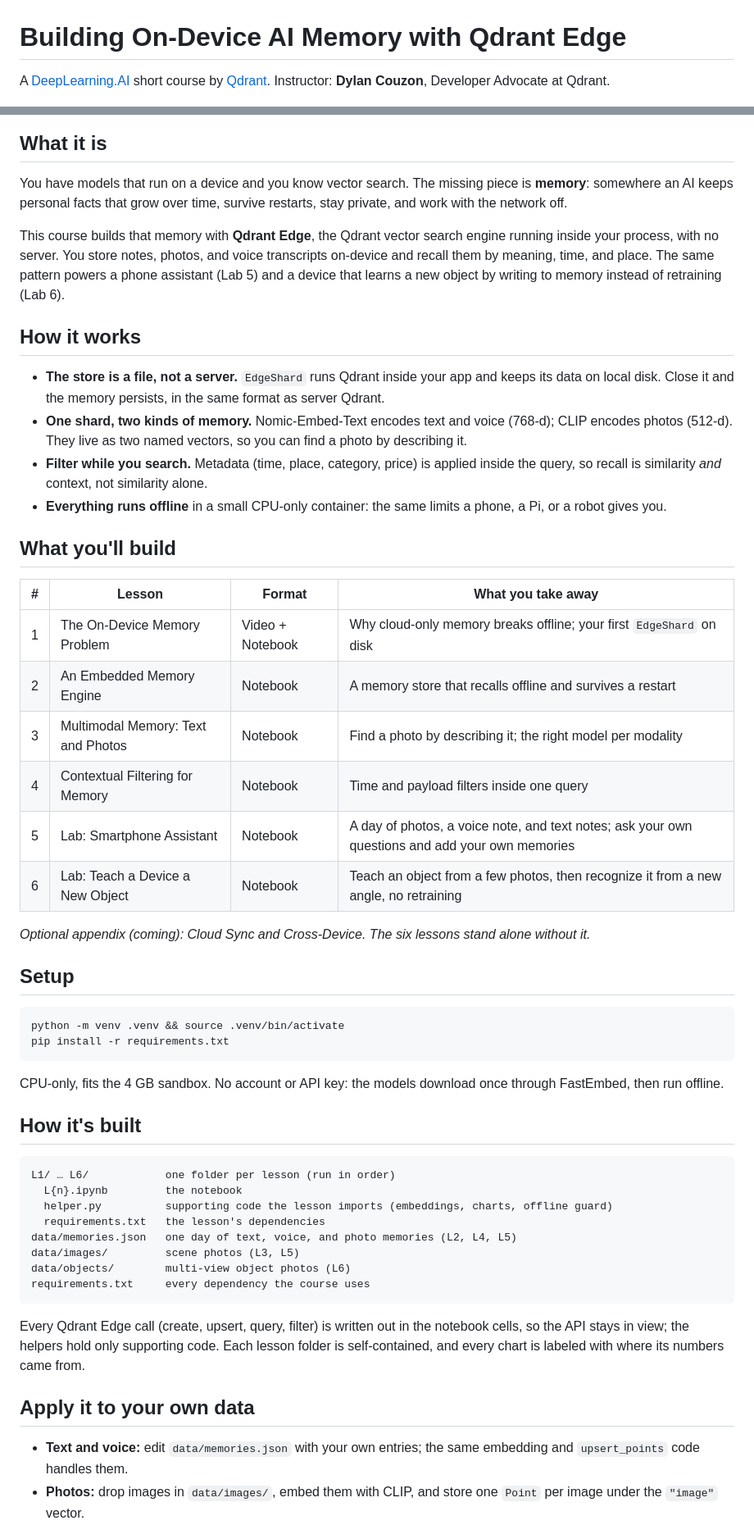
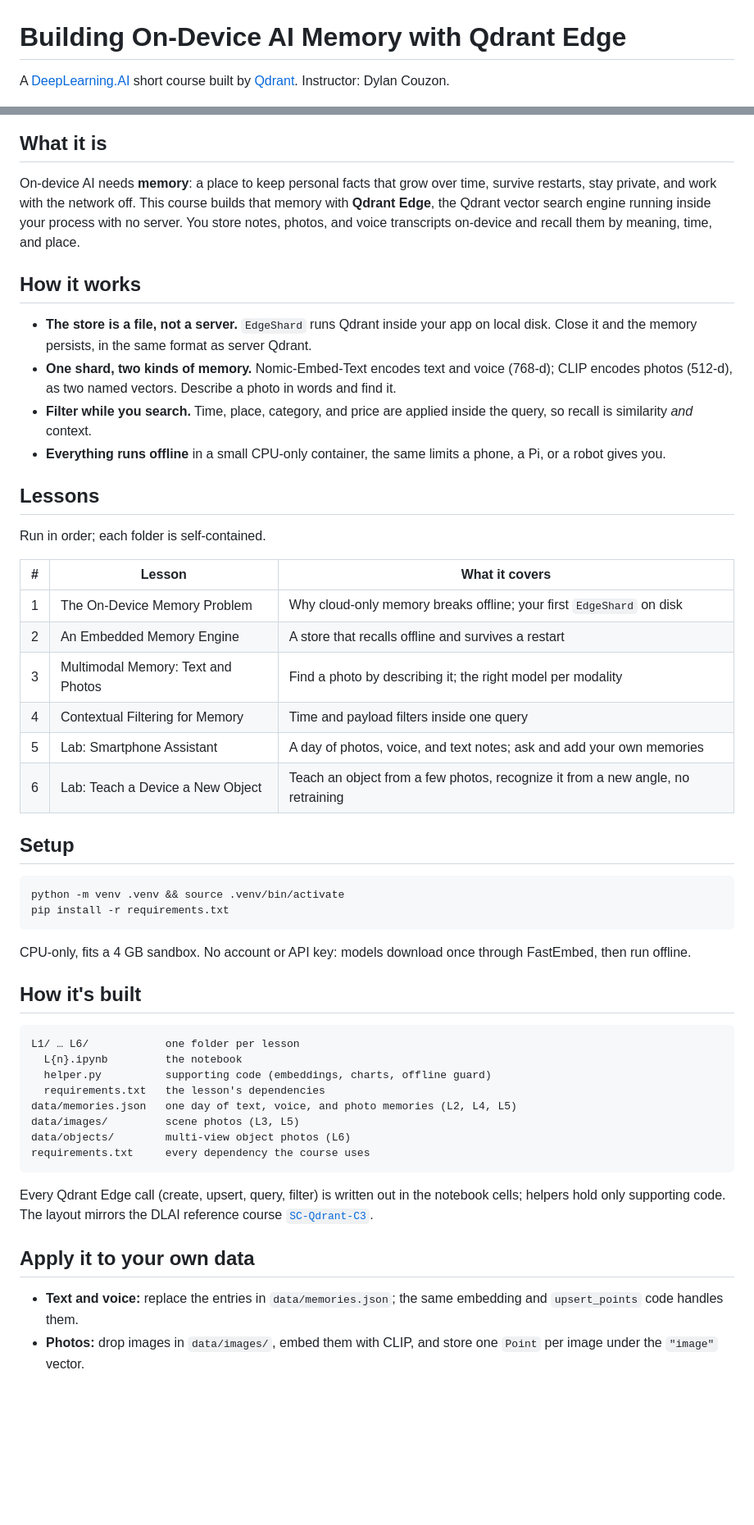
Before and after one commit to Dylancouzon/on-device-memory-course, a Markdown page: README.md, 2 parts joined by grey strips. Shown at 82% size. Drawn GitHub-style; blank space fills up the shorter version.

````diff
--- a/README.md
+++ b/README.md
@@ -1,6 +1,6 @@
 # Building On-Device AI Memory with Qdrant Edge
 
-A [DeepLearning.AI](https://www.deeplearning.ai) short course by [Qdrant](https://qdrant.tech). Instructor: **Dylan Couzon**, Developer Advocate at Qdrant.
+A [DeepLearning.AI](https://www.deeplearning.ai) short course built by [Qdrant](https://qdrant.tech). Instructor: Dylan Couzon.
 
 <p align="center">
   <img src="assets/qdrant-edge-scheme.png" alt="Qdrant Edge architecture" width="600">
@@ -8,29 +8,27 @@ A [DeepLearning.AI](https://www.deeplearning.ai) short course by [Qdrant](https:
 
 ## What it is
 
-You have models that run on a device and you know vector search. The missing piece is **memory**: somewhere an AI keeps personal facts that grow over time, survive restarts, stay private, and work with the network off.
-
-This course builds that memory with **Qdrant Edge**, the Qdrant vector search engine running inside your process, with no server. You store notes, photos, and voice transcripts on-device and recall them by meaning, time, and place. The same pattern powers a phone assistant (Lab 5) and a device that learns a new object by writing to memory instead of retraining (Lab 6).
+On-device AI needs **memory**: a place to keep personal facts that grow over time, survive restarts, stay private, and work with the network off. This course builds that memory with **Qdrant Edge**, the Qdrant vector search engine running inside your process with no server. You store notes, photos, and voice transcripts on-device and recall them by meaning, time, and place.
 
 ## How it works
 
-- **The store is a file, not a server.** `EdgeShard` runs Qdrant inside your app and keeps its data on local disk. Close it and the memory persists, in the same format as server Qdrant.
-- **One shard, two kinds of memory.** Nomic-Embed-Text encodes text and voice (768-d); CLIP encodes photos (512-d). They live as two named vectors, so you can find a photo by describing it.
-- **Filter while you search.** Metadata (time, place, category, price) is applied inside the query, so recall is similarity *and* context, not similarity alone.
-- **Everything runs offline** in a small CPU-only container: the same limits a phone, a Pi, or a robot gives you.
+- **The store is a file, not a server.** `EdgeShard` runs Qdrant inside your app on local disk. Close it and the memory persists, in the same format as server Qdrant.
+- **One shard, two kinds of memory.** Nomic-Embed-Text encodes text and voice (768-d); CLIP encodes photos (512-d), as two named vectors. Describe a photo in words and find it.
+- **Filter while you search.** Time, place, category, and price are applied inside the query, so recall is similarity *and* context.
+- **Everything runs offline** in a small CPU-only container, the same limits a phone, a Pi, or a robot gives you.
 
-## What you'll build
+## Lessons
 
-| # | Lesson | Format | What you take away |
-|---|--------|--------|--------------------|
-| 1 | The On-Device Memory Problem | Video + Notebook | Why cloud-only memory breaks offline; your first `EdgeShard` on disk |
-| 2 | An Embedded Memory Engine | Notebook | A memory store that recalls offline and survives a restart |
-| 3 | Multimodal Memory: Text and Photos | Notebook | Find a photo by describing it; the right model per modality |
-| 4 | Contextual Filtering for Memory | Notebook | Time and payload filters inside one query |
-| 5 | Lab: Smartphone Assistant | Notebook | A day of photos, a voice note, and text notes; ask your own questions and add your own memories |
-| 6 | Lab: Teach a Device a New Object | Notebook | Teach an object from a few photos, then recognize it from a new angle, no retraining |
+Run in order; each folder is self-contained.
 
-*Optional appendix (coming): Cloud Sync and Cross-Device. The six lessons stand alone without it.*
+| # | Lesson | What it covers |
+|---|--------|----------------|
+| 1 | The On-Device Memory Problem | Why cloud-only memory breaks offline; your first `EdgeShard` on disk |
+| 2 | An Embedded Memory Engine | A store that recalls offline and survives a restart |
+| 3 | Multimodal Memory: Text and Photos | Find a photo by describing it; the right model per modality |
+| 4 | Contextual Filtering for Memory | Time and payload filters inside one query |
+| 5 | Lab: Smartphone Assistant | A day of photos, voice, and text notes; ask and add your own memories |
+| 6 | Lab: Teach a Device a New Object | Teach an object from a few photos, recognize it from a new angle, no retraining |
 
 ## Setup
 
@@ -39,14 +37,14 @@ python -m venv .venv && source .venv/bin/activate
 pip install -r requirements.txt
 ```
 
-CPU-only, fits the 4 GB sandbox. No account or API key: the models download once through FastEmbed, then run offline.
+CPU-only, fits a 4 GB sandbox. No account or API key: models download once through FastEmbed, then run offline.
 
 ## How it's built
 
 ```
-L1/ … L6/            one folder per lesson (run in order)
+L1/ … L6/            one folder per lesson
   L{n}.ipynb         the notebook
-  helper.py          supporting code the lesson imports (embeddings, charts, offline guard)
+  helper.py          supporting code (embeddings, charts, offline guard)
   requirements.txt   the lesson's dependencies
 data/memories.json   one day of text, voice, and photo memories (L2, L4, L5)
 data/images/         scene photos (L3, L5)
@@ -54,11 +52,11 @@ data/objects/        multi-view object photos (L6)
 requirements.txt     every dependency the course uses
 ```
 
-Every Qdrant Edge call (create, upsert, query, filter) is written out in the notebook cells, so the API stays in view; the helpers hold only supporting code. Each lesson folder is self-contained, and every chart is labeled with where its numbers came from.
+Every Qdrant Edge call (create, upsert, query, filter) is written out in the notebook cells; helpers hold only supporting code. The layout mirrors the DLAI reference course [`SC-Qdrant-C3`](https://github.com/https-deeplearning-ai/SC-Qdrant-C3).
 
 ## Apply it to your own data
 
-- **Text and voice:** edit `data/memories.json` with your own entries; the same embedding and `upsert_points` code handles them.
+- **Text and voice:** replace the entries in `data/memories.json`; the same embedding and `upsert_points` code handles them.
 - **Photos:** drop images in `data/images/`, embed them with CLIP, and store one `Point` per image under the `"image"` vector.
 - **Filters:** add payload fields to your points, index them with `create_field_index`, and build conditions with `Filter` and `FieldCondition`.
 - **Models:** swap the FastEmbed model in `helper.py`, and keep the vector dimension in the shard config in sync.
````
Also changed, not shown: other parts of README.md (+2 -2 lines).
